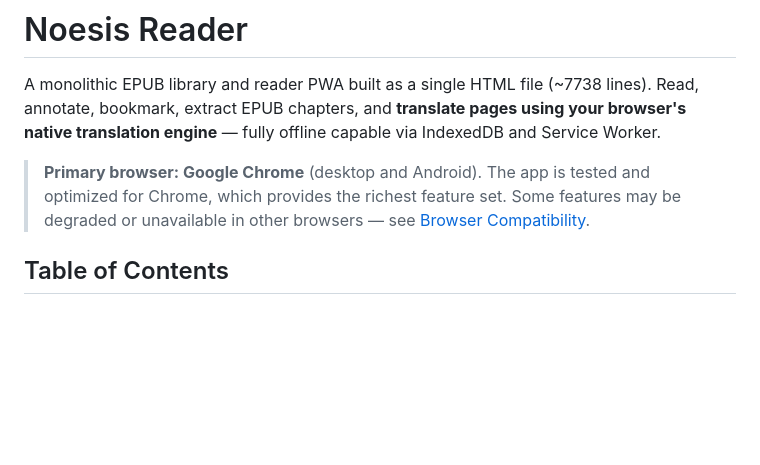
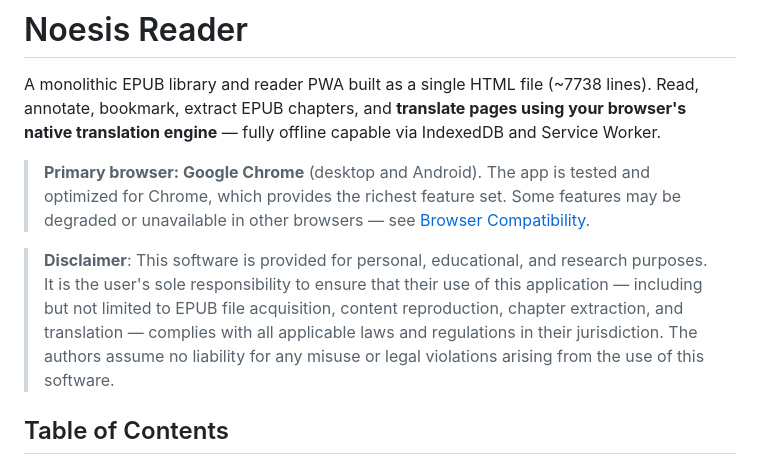
Before and after one commit to vigliafg/noesis-reader, a Markdown page: README.md, the part around the change. GitHub-like rendering; blank space fills up the shorter version.

Commit message:
docs: add legal disclaimer

```diff
--- a/README.md
+++ b/README.md
@@ -3,6 +3,8 @@
 A monolithic EPUB library and reader PWA built as a single HTML file (~7738 lines). Read, annotate, bookmark, extract EPUB chapters, and **translate pages using your browser's native translation engine** — fully offline capable via IndexedDB and Service Worker.
 
 > **Primary browser: Google Chrome** (desktop and Android). The app is tested and optimized for Chrome, which provides the richest feature set. Some features may be degraded or unavailable in other browsers — see [Browser Compatibility](#browser-compatibility).
+
+> **Disclaimer**: This software is provided for personal, educational, and research purposes. It is the user's sole responsibility to ensure that their use of this application — including but not limited to EPUB file acquisition, content reproduction, chapter extraction, and translation — complies with all applicable laws and regulations in their jurisdiction. The authors assume no liability for any misuse or legal violations arising from the use of this software.
 
 ## Table of Contents
 
```
